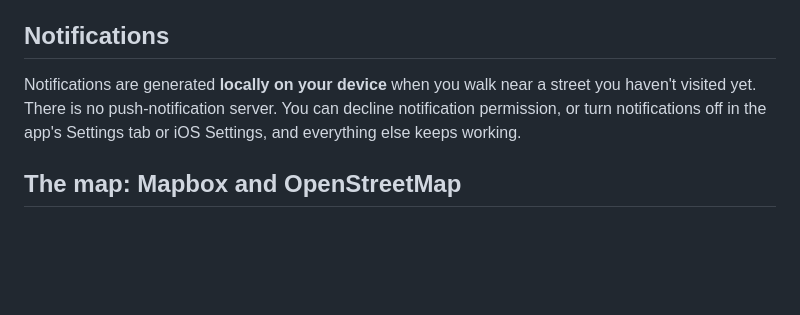
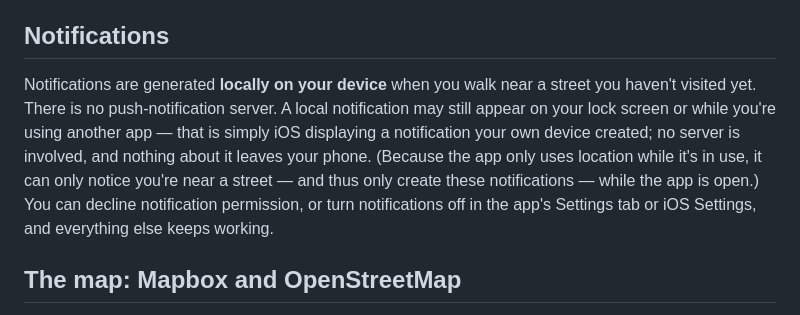
Before and after one commit to zumiko/knowyourblock-privacy, a Markdown page: PRIVACY_POLICY.md, the part around the change. Drawn GitHub-style; blank space fills up the shorter version.

Commit message:
Clarify local-vs-push notification wording
Co-Authored-By: Claude Fable 5 <noreply@anthropic.com>

```diff
--- a/PRIVACY_POLICY.md
+++ b/PRIVACY_POLICY.md
@@ -37,7 +37,11 @@ browsable guide without it.
 ## Notifications
 
 Notifications are generated **locally on your device** when you walk near a street you
-haven't visited yet. There is no push-notification server. You can decline notification
+haven't visited yet. There is no push-notification server. A local notification may still
+appear on your lock screen or while you're using another app — that is simply iOS displaying
+a notification your own device created; no server is involved, and nothing about it leaves
+your phone. (Because the app only uses location while it's in use, it can only notice you're
+near a street — and thus only create these notifications — while the app is open.) You can decline notification
 permission, or turn notifications off in the app's Settings tab or iOS Settings, and
 everything else keeps working.
 
```
